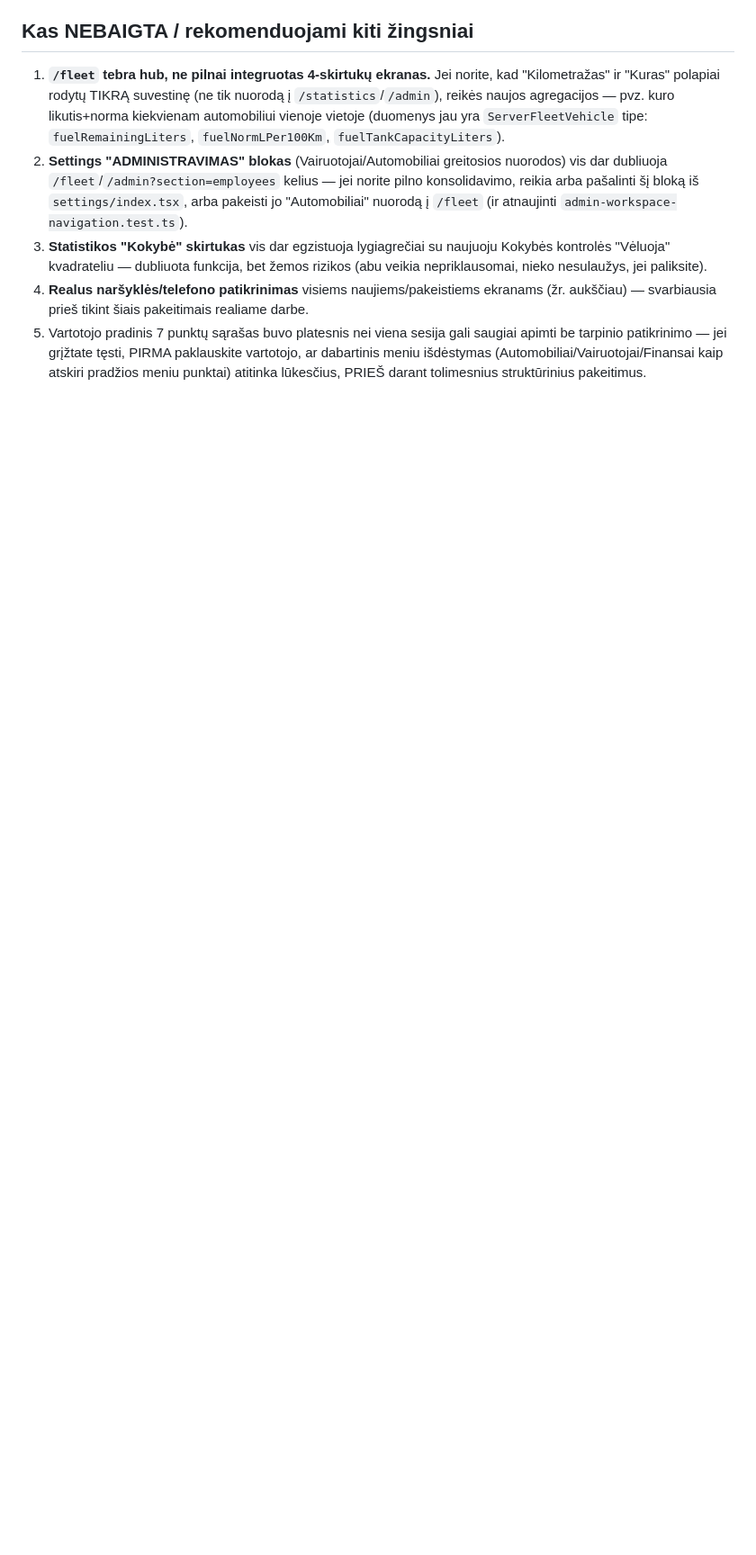
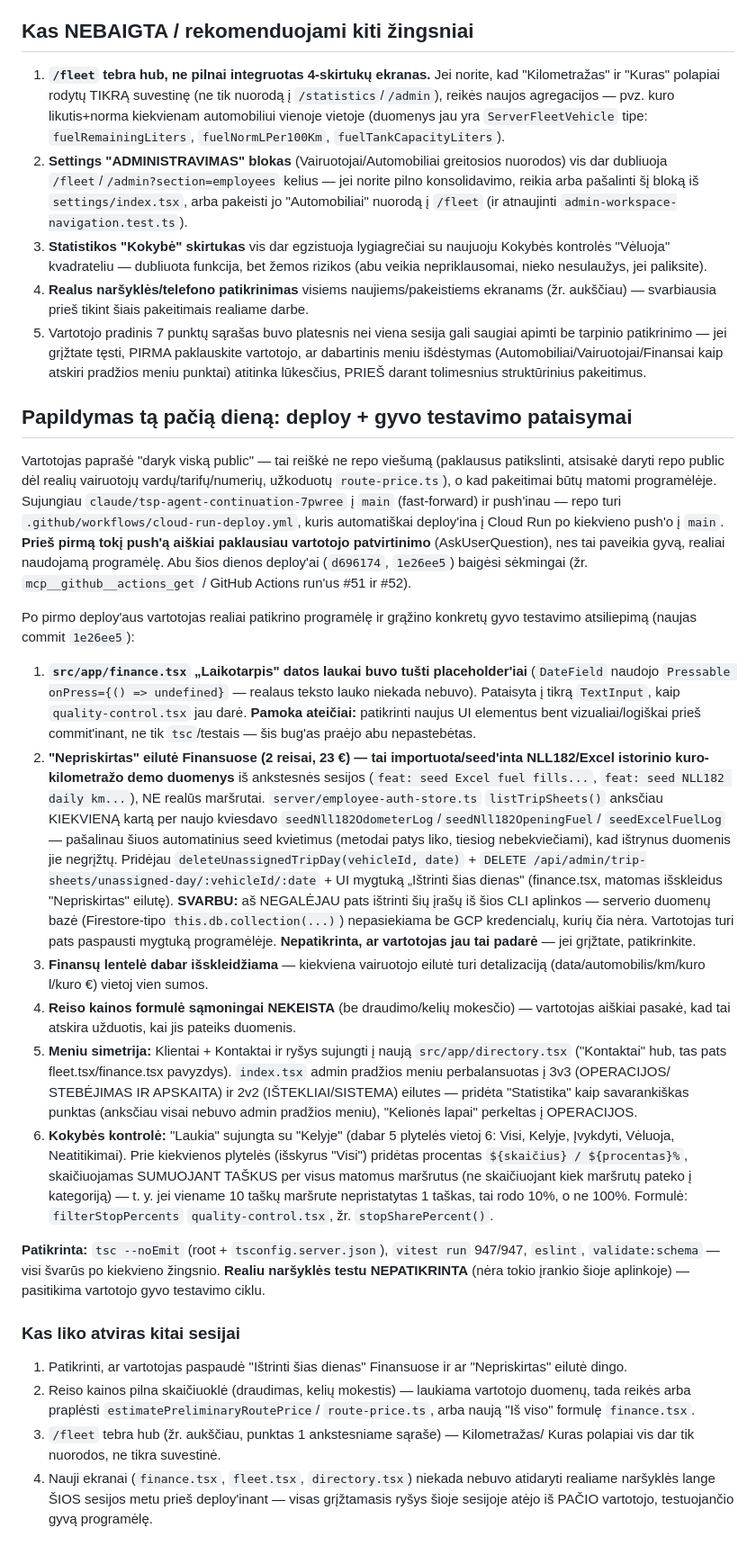
Before and after one commit to ktautkus-svg/TSP, a Markdown page: README_AGENT_NOTES.md, the part around the change. Shown at 90% size. Drawn GitHub-style; blank space fills up the shorter version.

Commit message:
docs: log the live-testing fixes and open follow-ups

```diff
--- a/README_AGENT_NOTES.md
+++ b/README_AGENT_NOTES.md
@@ -1097,3 +1097,73 @@ Vėliau, atskiru pranešimu tarp žingsnių, vartotojas dar paprašė:
    ar dabartinis meniu išdėstymas (Automobiliai/Vairuotojai/Finansai kaip atskiri
    pradžios meniu punktai) atitinka lūkesčius, PRIEŠ darant tolimesnius struktūrinius
    pakeitimus.
+
+## Papildymas tą pačią dieną: deploy + gyvo testavimo pataisymai
+
+Vartotojas paprašė "daryk viską public" — tai reiškė ne repo viešumą (paklausus
+patikslinti, atsisakė daryti repo public dėl realių vairuotojų vardų/tarifų/numerių,
+užkoduotų `route-price.ts`), o kad pakeitimai būtų matomi programėlėje. Sujungiau
+`claude/tsp-agent-continuation-7pwree` į `main` (fast-forward) ir push'inau — repo turi
+`.github/workflows/cloud-run-deploy.yml`, kuris automatiškai deploy'ina į Cloud Run po
+kiekvieno push'o į `main`. **Prieš pirmą tokį push'ą aiškiai paklausiau vartotojo
+patvirtinimo** (AskUserQuestion), nes tai paveikia gyvą, realiai naudojamą programėlę.
+Abu šios dienos deploy'ai (`d696174`, `1e26ee5`) baigėsi sėkmingai (žr.
+`mcp__github__actions_get` / GitHub Actions run'us #51 ir #52).
+
+Po pirmo deploy'aus vartotojas realiai patikrino programėlę ir grąžino konkretų
+gyvo testavimo atsiliepimą (naujas commit `1e26ee5`):
+
+1. **`src/app/finance.tsx` „Laikotarpis" datos laukai buvo tušti placeholder'iai**
+   (`DateField` naudojo `Pressable onPress={() => undefined}` — realaus teksto lauko
+   niekada nebuvo). Pataisyta į tikrą `TextInput`, kaip `quality-control.tsx` jau darė.
+   **Pamoka ateičiai:** patikrinti naujus UI elementus bent vizualiai/logiškai prieš
+   commit'inant, ne tik `tsc`/testais — šis bug'as praėjo abu nepastebėtas.
+2. **"Nepriskirtas" eilutė Finansuose (2 reisai, 23 €) — tai importuota/seed'inta
+   NLL182/Excel istorinio kuro-kilometražo demo duomenys** iš ankstesnės sesijos
+   (`feat: seed Excel fuel fills...`, `feat: seed NLL182 daily km...`), NE realūs
+   maršrutai. `server/employee-auth-store.ts` `listTripSheets()` anksčiau KIEKVIENĄ
+   kartą per naujo kviesdavo `seedNll182OdometerLog`/`seedNll182OpeningFuel`/
+   `seedExcelFuelLog` — pašalinau šiuos automatinius seed kvietimus (metodai patys
+   liko, tiesiog nebekviečiami), kad ištrynus duomenis jie negrįžtų. Pridėjau
+   `deleteUnassignedTripDay(vehicleId, date)` + `DELETE
+   /api/admin/trip-sheets/unassigned-day/:vehicleId/:date` + UI mygtuką „Ištrinti šias
+   dienas" (finance.tsx, matomas išskleidus "Nepriskirtas" eilutę).
+   **SVARBU:** aš NEGALĖJAU pats ištrinti šių įrašų iš šios CLI aplinkos — serverio
+   duomenų bazė (Firestore-tipo `this.db.collection(...)`) nepasiekiama be GCP
+   kredencialų, kurių čia nėra. Vartotojas turi pats paspausti mygtuką programėlėje.
+   **Nepatikrinta, ar vartotojas jau tai padarė** — jei grįžtate, patikrinkite.
+3. **Finansų lentelė dabar išskleidžiama** — kiekviena vairuotojo eilutė turi
+   detalizaciją (data/automobilis/km/kuro l/kuro €) vietoj vien sumos.
+4. **Reiso kainos formulė sąmoningai NEKEISTA** (be draudimo/kelių mokesčio) —
+   vartotojas aiškiai pasakė, kad tai atskira užduotis, kai jis pateiks duomenis.
+5. **Meniu simetrija:** Klientai + Kontaktai ir ryšys sujungti į naują
+   `src/app/directory.tsx` ("Kontaktai" hub, tas pats fleet.tsx/finance.tsx
+   pavyzdys). `index.tsx` admin pradžios meniu perbalansuotas į 3v3 (OPERACIJOS/
+   STEBĖJIMAS IR APSKAITA) ir 2v2 (IŠTEKLIAI/SISTEMA) eilutes — pridėta "Statistika"
+   kaip savarankiškas punktas (anksčiau visai nebuvo admin pradžios meniu),
+   "Kelionės lapai" perkeltas į OPERACIJOS.
+6. **Kokybės kontrolė:** "Laukia" sujungta su "Kelyje" (dabar 5 plytelės vietoj 6:
+   Visi, Kelyje, Įvykdyti, Vėluoja, Neatitikimai). Prie kiekvienos plytelės (išskyrus
+   "Visi") pridėtas procentas `${skaičius} / ${procentas}%`, skaičiuojamas SUMUOJANT
+   TAŠKUS per visus matomus maršrutus (ne skaičiuojant kiek maršrutų pateko į
+   kategoriją) — t. y. jei viename 10 taškų maršrute nepristatytas 1 taškas, tai rodo
+   10%, o ne 100%. Formulė: `filterStopPercents` `quality-control.tsx`, žr.
+   `stopSharePercent()`.
+
+**Patikrinta:** `tsc --noEmit` (root + `tsconfig.server.json`), `vitest run` 947/947,
+`eslint`, `validate:schema` — visi švarūs po kiekvieno žingsnio. **Realiu naršyklės
+testu NEPATIKRINTA** (nėra tokio įrankio šioje aplinkoje) — pasitikima vartotojo gyvo
+testavimo ciklu.
+
+### Kas liko atviras kitai sesijai
+
+1. Patikrinti, ar vartotojas paspaudė "Ištrinti šias dienas" Finansuose ir ar
+   "Nepriskirtas" eilutė dingo.
+2. Reiso kainos pilna skaičiuoklė (draudimas, kelių mokestis) — laukiama vartotojo
+   duomenų, tada reikės arba praplėsti `estimatePreliminaryRoutePrice`/
+   `route-price.ts`, arba naują "Iš viso" formulę `finance.tsx`.
+3. `/fleet` tebra hub (žr. aukščiau, punktas 1 ankstesniame sąraše) — Kilometražas/
+   Kuras polapiai vis dar tik nuorodos, ne tikra suvestinė.
+4. Nauji ekranai (`finance.tsx`, `fleet.tsx`, `directory.tsx`) niekada nebuvo atidaryti
+   realiame naršyklės lange ŠIOS sesijos metu prieš deploy'inant — visas grįžtamasis
+   ryšys šioje sesijoje atėjo iš PAČIO vartotojo, testuojančio gyvą programėlę.
```
